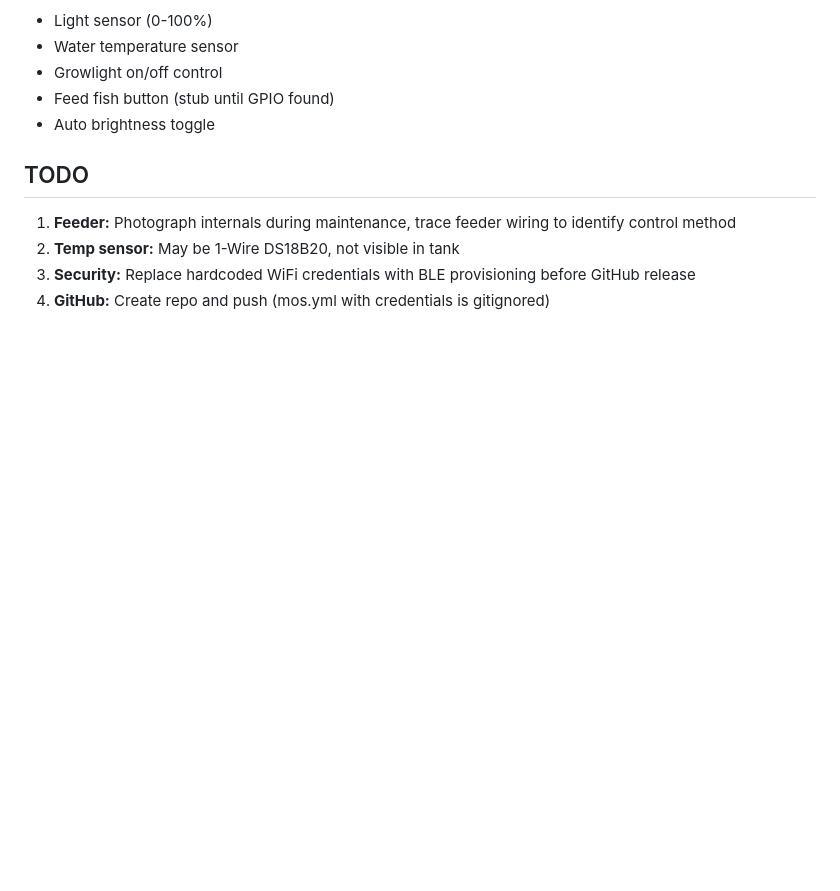
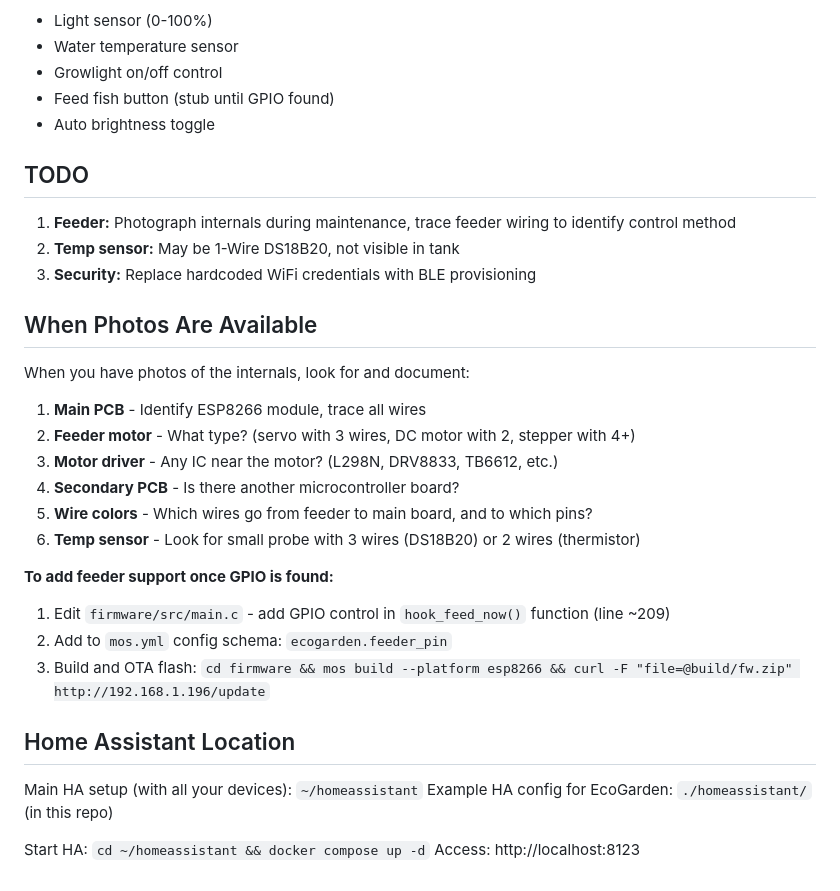
Before and after one commit to magnusmanders-web/ecogarden, a Markdown page: claude.md, the part around one of its changes. Drawn GitHub-style; blank space fills up the shorter version.

```diff
--- a/claude.md
+++ b/claude.md
@@ -126,5 +152,28 @@ The config provides:
 
 1. **Feeder:** Photograph internals during maintenance, trace feeder wiring to identify control method
 2. **Temp sensor:** May be 1-Wire DS18B20, not visible in tank
-3. **Security:** Replace hardcoded WiFi credentials with BLE provisioning before GitHub release
-4. **GitHub:** Create repo and push (mos.yml with credentials is gitignored)
+3. **Security:** Replace hardcoded WiFi credentials with BLE provisioning
+
+## When Photos Are Available
+
+When you have photos of the internals, look for and document:
+
+1. **Main PCB** - Identify ESP8266 module, trace all wires
+2. **Feeder motor** - What type? (servo with 3 wires, DC motor with 2, stepper with 4+)
+3. **Motor driver** - Any IC near the motor? (L298N, DRV8833, TB6612, etc.)
+4. **Secondary PCB** - Is there another microcontroller board?
+5. **Wire colors** - Which wires go from feeder to main board, and to which pins?
+6. **Temp sensor** - Look for small probe with 3 wires (DS18B20) or 2 wires (thermistor)
+
+**To add feeder support once GPIO is found:**
+1. Edit `firmware/src/main.c` - add GPIO control in `hook_feed_now()` function (line ~209)
+2. Add to `mos.yml` config schema: `ecogarden.feeder_pin`
+3. Build and OTA flash: `cd firmware && mos build --platform esp8266 && curl -F "file=@build/fw.zip" http://192.168.1.196/update`
+
+## Home Assistant Location
+
+Main HA setup (with all your devices): `~/homeassistant`
+Example HA config for EcoGarden: `./homeassistant/` (in this repo)
+
+Start HA: `cd ~/homeassistant && docker compose up -d`
+Access: http://localhost:8123
```
Also changed, not shown: other parts of claude.md (+26 -0 lines).
